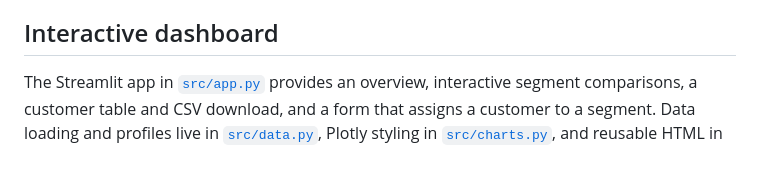
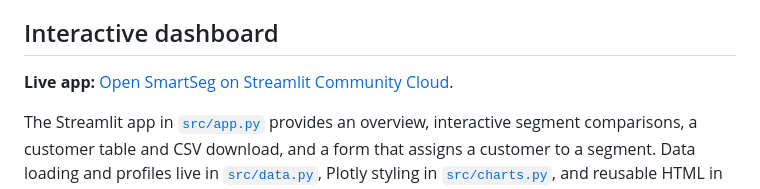
Before and after one commit to MehediNoorNeo/Intelligent-Customer-Segmentation-System, a Markdown page: README.md, the part around the change. Drawn GitHub-style; blank space fills up the shorter version.

Commit message:
Add live Streamlit app link to README

```diff
--- a/README.md
+++ b/README.md
@@ -3,6 +3,8 @@
 SmartSeg explores customer purchasing behavior and groups customers with unsupervised learning. The notebooks clean a customer dataset, examine its features, reduce it to three principal components, and compare KMeans with agglomerative clustering. The selected model uses **four KMeans clusters**.
 
 ## Interactive dashboard
+
+**Live app:** [Open SmartSeg on Streamlit Community Cloud](https://85hlg4fajwzafps3mthwyh.streamlit.app/).
 
 The Streamlit app in [`src/app.py`](src/app.py) provides an overview, interactive segment comparisons, a customer table and CSV download, and a form that assigns a customer to a segment. Data loading and profiles live in [`src/data.py`](src/data.py), Plotly styling in [`src/charts.py`](src/charts.py), and reusable HTML in [`src/ui.py`](src/ui.py) and [`src/templates`](src/templates). Native controls use the Streamlit theme in [`.streamlit/config.toml`](.streamlit/config.toml).
 
```
